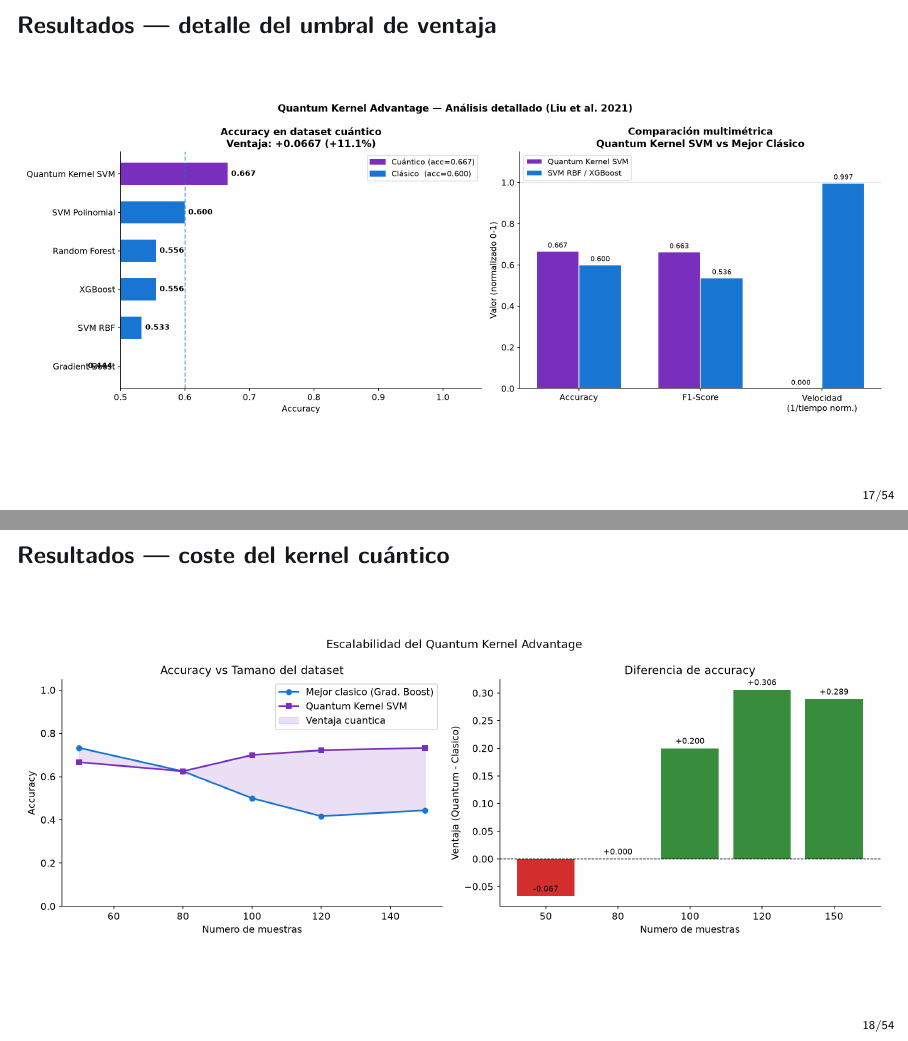
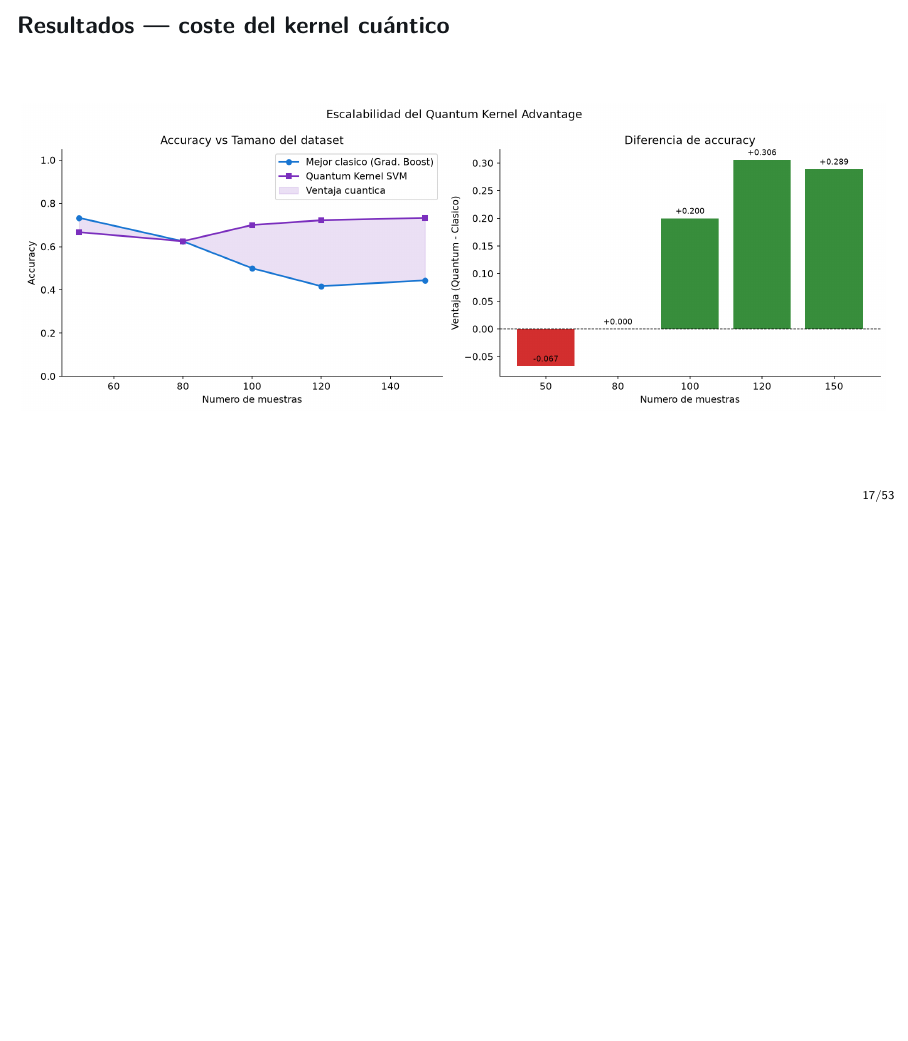
Before and after one commit to juandapradam12/OldUNIR-MasterQC-QuantumAdvantageInDataScienceOld, LaTeX slides (Documento/Defensa/defensa.tex): pages 17 and 18 of 54 before the commit and page 17 of 53 after it, the two joined at a grey line, the shorter picture padded with empty space. Compiled offline with pdfLaTeX.

Commit message:
Remove redundant kernel-advantage detail slide from defense.
Left panel repeated accuracy already shown; right panel's inverse-time
'velocidad' metric (Q≈0) was easy to misread against the classical-is-faster story.

Co-authored-by: Juan David Prada Malagon  <pradamalagonjd@gmail.com>

```diff
--- a/Documento/Defensa/defensa.tex
+++ b/Documento/Defensa/defensa.tex
@@ -366,11 +366,6 @@ Solo Liu tiene ventaja; SKG/Telco \textbf{no}.}
 {\footnotesize SKG/Telco no son cuántico-nativos.}
 \end{column}
 \end{columns}
-\end{frame}
-
-\begin{frame}{Resultados --- detalle del umbral de ventaja}
-\centering
-\includegraphics[width=\textwidth,height=0.78\textheight,keepaspectratio]{07_kernel_advantage_detalle.png}
 \end{frame}
 
 \begin{frame}{Resultados --- coste del kernel cuántico}
```
Also changed, not shown: 1 other file.
